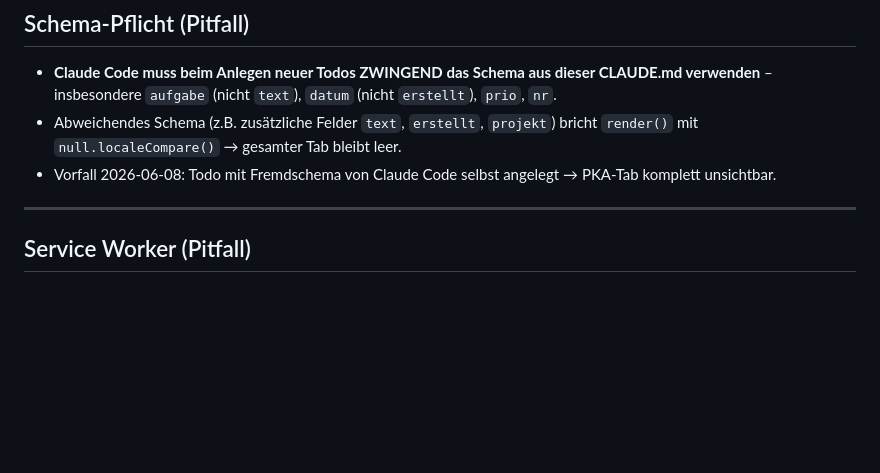
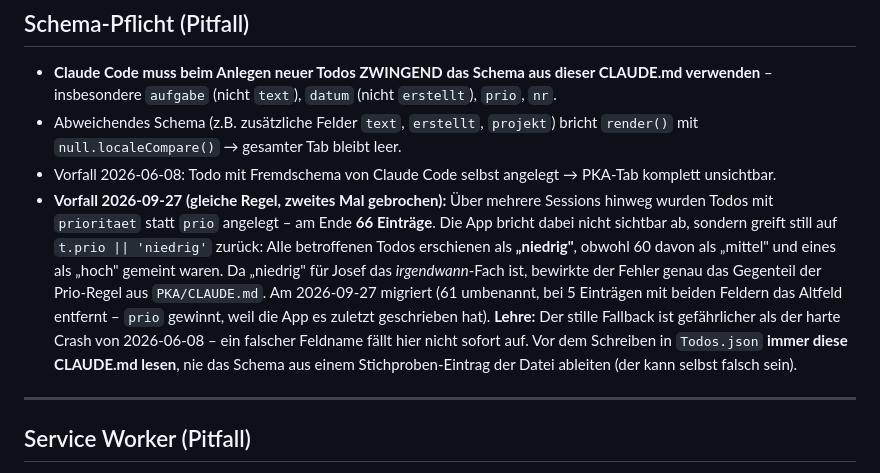
Before and after one commit to sEppofaz/PKA-Todos, a Markdown page: CLAUDE.md, the part around the change. Drawn GitHub-style; blank space fills up the shorter version.

Commit message:
docs: Schema-Pitfall um Vorfall 2026-09-27 ergaenzt (prioritaet statt prio, stiller Fallback auf niedrig)
Co-Authored-By: Claude Opus 5 <noreply@anthropic.com>

```diff
--- a/CLAUDE.md
+++ b/CLAUDE.md
@@ -87,6 +87,7 @@ Gleiche Hashtag-Logik wie Telegram. Shortcut-Name auf iPhone: „Todo" → „He
 - **Claude Code muss beim Anlegen neuer Todos ZWINGEND das Schema aus dieser CLAUDE.md verwenden** – insbesondere `aufgabe` (nicht `text`), `datum` (nicht `erstellt`), `prio`, `nr`.
 - Abweichendes Schema (z.B. zusätzliche Felder `text`, `erstellt`, `projekt`) bricht `render()` mit `null.localeCompare()` → gesamter Tab bleibt leer.
 - Vorfall 2026-06-08: Todo mit Fremdschema von Claude Code selbst angelegt → PKA-Tab komplett unsichtbar.
+- **Vorfall 2026-09-27 (gleiche Regel, zweites Mal gebrochen):** Über mehrere Sessions hinweg wurden Todos mit `prioritaet` statt `prio` angelegt – am Ende **66 Einträge**. Die App bricht dabei nicht sichtbar ab, sondern greift still auf `t.prio || 'niedrig'` zurück: Alle betroffenen Todos erschienen als **„niedrig"**, obwohl 60 davon als „mittel" und eines als „hoch" gemeint waren. Da „niedrig" für Josef das *irgendwann*-Fach ist, bewirkte der Fehler genau das Gegenteil der Prio-Regel aus `PKA/CLAUDE.md`. Am 2026-09-27 migriert (61 umbenannt, bei 5 Einträgen mit beiden Feldern das Altfeld entfernt – `prio` gewinnt, weil die App es zuletzt geschrieben hat). **Lehre:** Der stille Fallback ist gefährlicher als der harte Crash von 2026-06-08 – ein falscher Feldname fällt hier nicht sofort auf. Vor dem Schreiben in `Todos.json` **immer diese CLAUDE.md lesen**, nie das Schema aus einem Stichproben-Eintrag der Datei ableiten (der kann selbst falsch sein).
 
 ---
 
```
